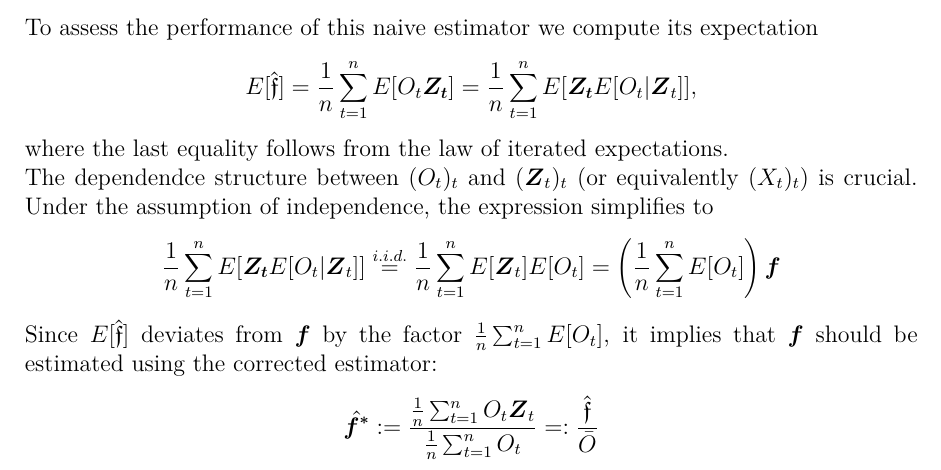
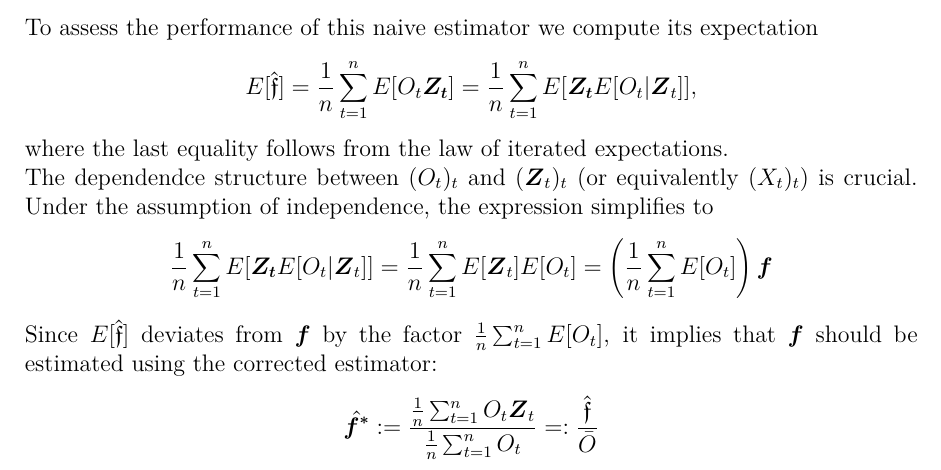
Before and after one commit to Rickcler/Masterarbeit, a LaTeX document (Draft/Draft.tex): part of page 11 of 16, cut so that both start at the same text. Compiled offline with pdfLaTeX.

Commit message:
23.02_03

```diff
--- a/Draft/Draft.tex
+++ b/Draft/Draft.tex
@@ -486,7 +486,7 @@ To assess the performance of this naive estimator we compute its expectation
 \[E[\hat{\mathfrak{f}}] = \frac{1}{n} \sum_{t = 1}^{n} E[O_t\boldsymbol{Z_t}] = \frac{1}{n} \sum_{t = 1}^{n} E[\boldsymbol{Z_t} E[O_t|\boldsymbol{Z}_t]],\]
 where the last equality follows from the law of iterated expectations.\\
 The dependendce structure between $(O_t)_t$ and $(\boldsymbol{Z}_t)_t$ (or equivalently $(X_t)_t$) is crucial. Under the assumption of independence, the expression simplifies to
-\[\frac{1}{n} \sum_{t = 1}^{n} E[\boldsymbol{Z_t} E[O_t|\boldsymbol{Z}_t]] \overset{i.i.d.}{=} \frac{1}{n}\sum_{t=1}^{n} E[\boldsymbol{Z}_t]  E[O_t] = \left(\frac{1}{n} \sum_{t=1}^{n} E[O_t]\right) \boldsymbol{f} \]
+\[\frac{1}{n} \sum_{t = 1}^{n} E[\boldsymbol{Z_t} E[O_t|\boldsymbol{Z}_t]] = \frac{1}{n}\sum_{t=1}^{n} E[\boldsymbol{Z}_t]  E[O_t] = \left(\frac{1}{n} \sum_{t=1}^{n} E[O_t]\right) \boldsymbol{f} \]
 Since $E[\hat{\mathfrak{f}}]$ deviates from $\boldsymbol{f}$ by the factor $\frac{1}{n}\sum_{t=1}^{n}E[O_t]$, it implies that $\boldsymbol{f}$ should be estimated using the corrected estimator:
 \[\hat{\boldsymbol{f^*}} := \frac{\frac{1}{n} \sum_{t=1}^{n}O_t \boldsymbol{Z}_t}{\frac{1}{n}\sum_{t=1}^{n} O_t}=: \frac{\hat{\mathfrak{f}}}{\bar{O}}\]
 Under the assumption of the independence of $(O_t)$ and $(X_t)$, the stochastic properties of the corrected estimator $\hat{\boldsymbol{f^*}}$ can be studied. If $(O_t)$ is deterministic, then $E[O_t] = o_t \in \{0,1\}$ for any given $t$. It follows that
```
Also changed, not shown: Draft/Draft.pdf, 3 other files.
